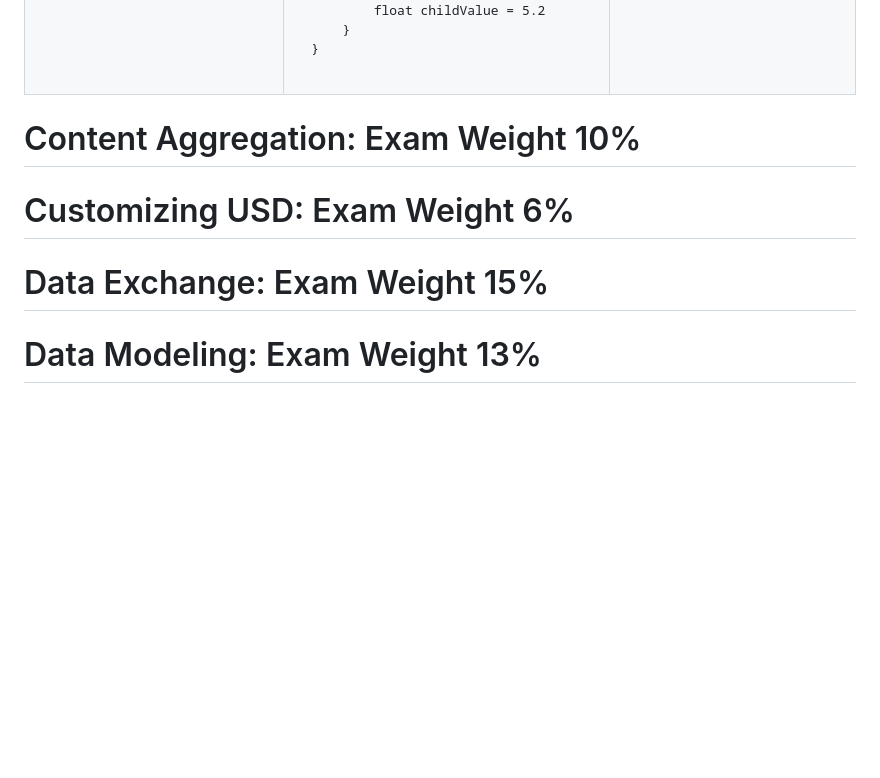
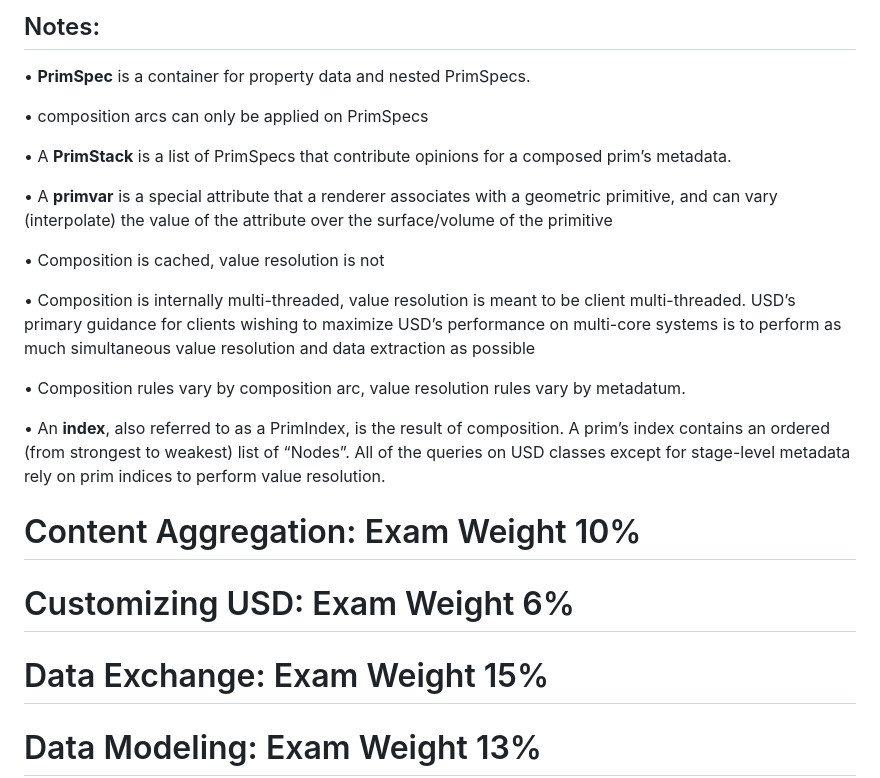
Before and after one commit to DreamCodes4Life/OpenUSDFundamentals, a Markdown page: README.md, the part around one of its changes. GitHub-like rendering; blank space fills up the shorter version.

```diff
--- a/README.md
+++ b/README.md
@@ -430,7 +431,21 @@ def "MainPrim"
 
+## Notes:
 
+•	**PrimSpec** is a container for property data and nested PrimSpecs.
 
+•	composition arcs can only be applied on PrimSpecs
 
+•	A **PrimStack** is a list of PrimSpecs that contribute opinions for a composed prim’s metadata.
+
+•	A **primvar** is a special attribute that a renderer associates with a geometric primitive, and can vary (interpolate) the value of the attribute over the surface/volume of the primitive
+
+•	Composition is cached, value resolution is not
+
+•	Composition is internally multi-threaded, value resolution is meant to be client multi-threaded. USD’s primary guidance for clients wishing to maximize USD’s performance on multi-core systems is to perform as much simultaneous value resolution and data extraction as possible
+
+•	Composition rules vary by composition arc, value resolution rules vary by metadatum.
+
+•	An **index**, also referred to as a PrimIndex, is the result of composition. A prim’s index contains an ordered (from strongest to weakest) list of “Nodes”. All of the queries on USD classes except for stage-level metadata rely on prim indices to perform value resolution.
 
 
 
```
Also changed, not shown: other parts of README.md (+1 -0 lines).
